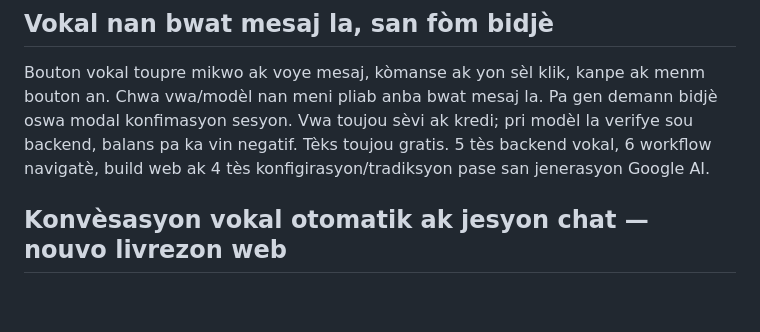
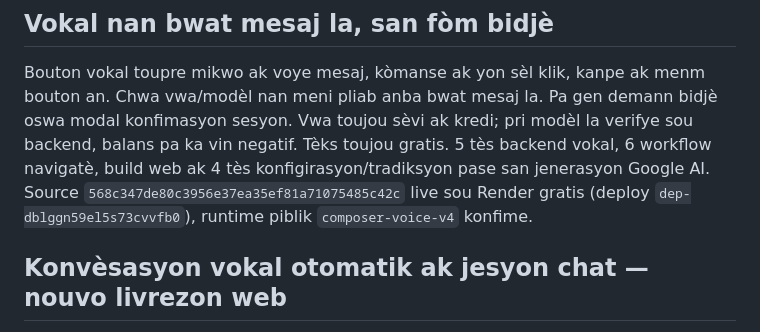
Before and after one commit to Ezechias22/haytile-ai, a Markdown page: docs/PROGRESS.md, the part around the change. GitHub-like rendering; blank space fills up the shorter version.

```diff
--- a/docs/PROGRESS.md
+++ b/docs/PROGRESS.md
@@ -8,6 +8,8 @@ bidjè oswa modal konfimasyon sesyon. Vwa toujou sèvi ak kredi; pri modèl la
 verifye sou backend, balans pa ka vin negatif. Tèks toujou gratis.
 5 tès backend vokal, 6 workflow navigatè, build web ak 4 tès konfigirasyon/tradiksyon
 pase san jenerasyon Google AI.
+Source `568c347de80c3956e37ea35ef81a71075485c42c` live sou Render gratis
+(deploy `dep-dblggn59el5s73cvvfb0`), runtime piblik `composer-voice-v4` konfime.
 
 ## Konvèsasyon vokal otomatik ak jesyon chat — nouvo livrezon web
 
```
Also changed, not shown: docs/AUTOMATIC_VOICE_AND_CHAT_MANAGEMENT.md (+10 -0 lines).
